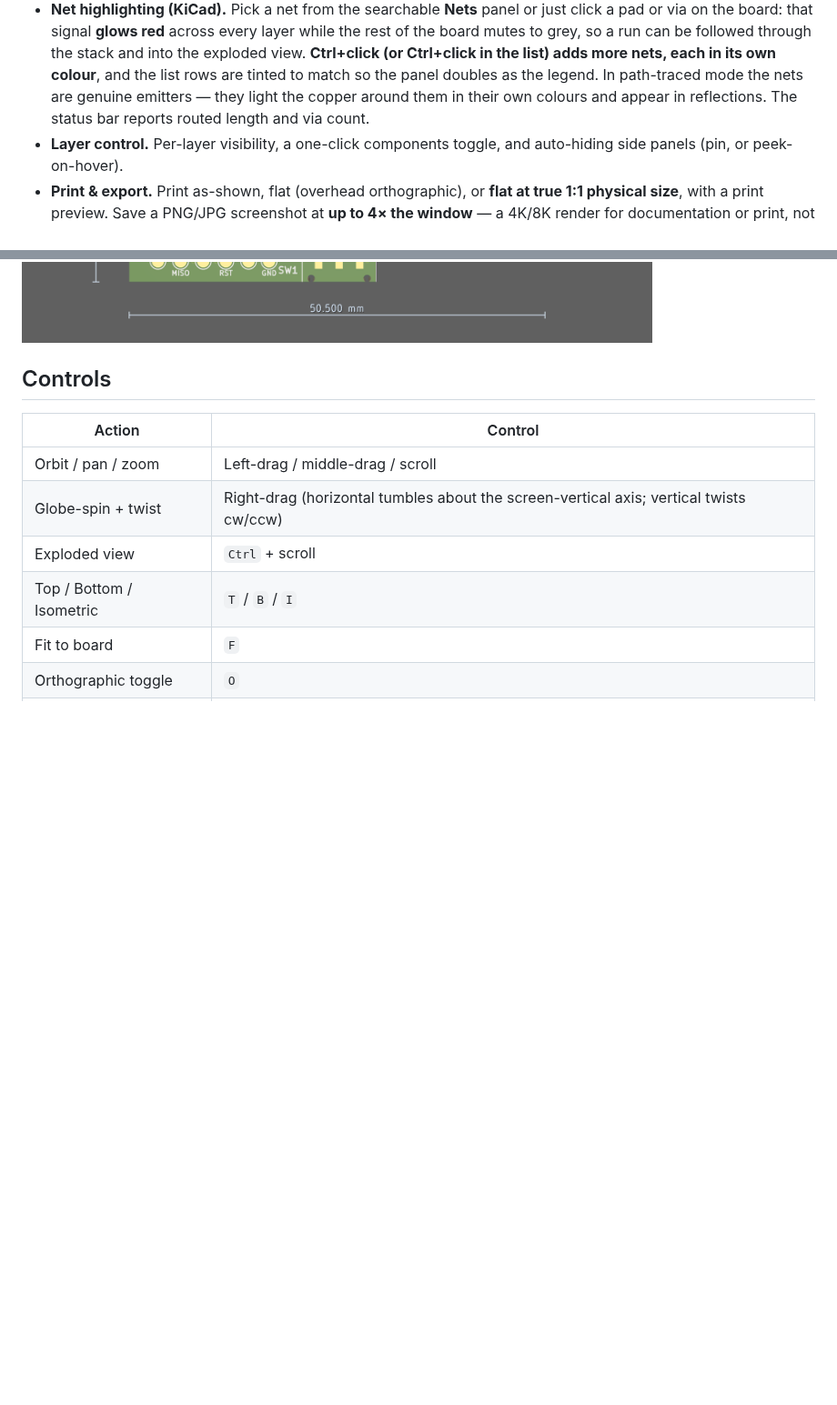
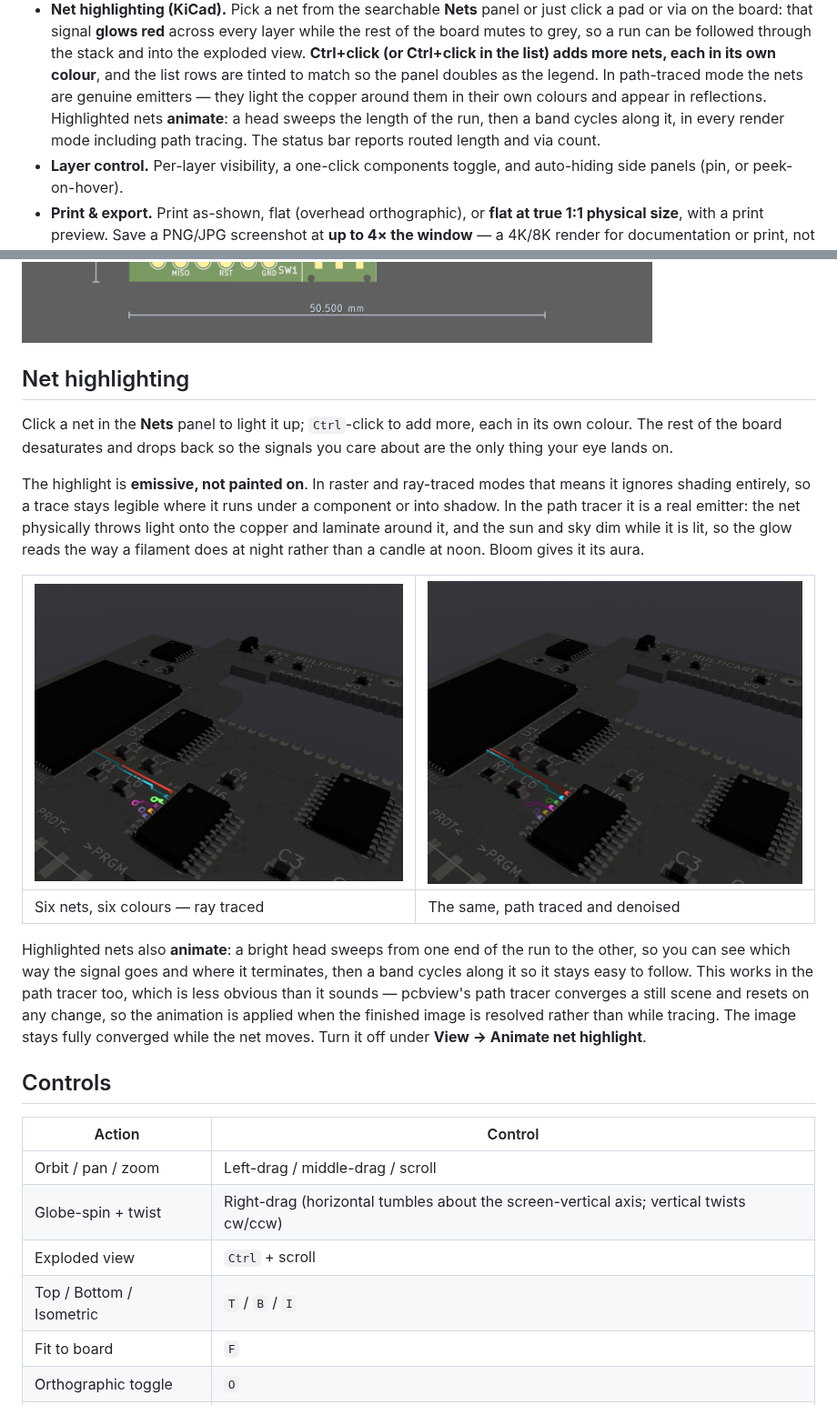
Before and after one commit to djanice1980/pcbview, a Markdown page: README.md, 2 parts joined by grey strips. Shown at 91% size. Rendered like a GitHub page; pictures changed too: docs/images/nets_multi.png (added), docs/images/nets_multi_pt.png (added); blank space fills up the shorter version.

Commit message:
Release 1.15.0: net chase animation, bloom, multi-net showcase
Version bumped in all four places (CMakeLists, .rc VERSIONINFO, About
dialog, .iss).

README gains a Net highlighting section with two new screenshots -- six
nets highlighted in six colours, ray traced and path traced -- and notes
the chase animation, including the fact that it runs in the path tracer
without breaking convergence.

Co-Authored-By: Claude Fable 5 <noreply@anthropic.com>

```diff
--- a/README.md
+++ b/README.md
@@ -61,8 +61,10 @@ was built RT-ready from day one for a future hardware ray-tracing mode.
   Ctrl+click in the list) adds more nets, each in its own colour**, and the
   list rows are tinted to match so the panel doubles as the legend. In
   path-traced mode the nets are genuine emitters — they light the copper
-  around them in their own colours and appear in reflections. The status bar
-  reports routed length and via count.
+  around them in their own colours and appear in reflections. Highlighted nets
+  **animate**: a head sweeps the length of the run, then a band cycles along
+  it, in every render mode including path tracing. The status bar reports
+  routed length and via count.
 - **Layer control.** Per-layer visibility, a one-click components toggle, and
   auto-hiding side panels (pin, or peek-on-hover).
 - **Print & export.** Print as-shown, flat (overhead orthographic), or **flat at
@@ -151,6 +153,32 @@ sit on one net, that net's **shortest routed path**. Here the two RST5 vias are
 30.195 mm apart in a straight line but 38.260 mm along the copper:
 
 ![Measurement, dimension callouts and the net panel](docs/images/measure.png)
+
+## Net highlighting
+
+Click a net in the **Nets** panel to light it up; `Ctrl`-click to add more, each
+in its own colour. The rest of the board desaturates and drops back so the
+signals you care about are the only thing your eye lands on.
+
+The highlight is **emissive, not painted on**. In raster and ray-traced modes
+that means it ignores shading entirely, so a trace stays legible where it runs
+under a component or into shadow. In the path tracer it is a real emitter: the
+net physically throws light onto the copper and laminate around it, and the sun
+and sky dim while it is lit, so the glow reads the way a filament does at night
+rather than a candle at noon. Bloom gives it its aura.
+
+| ![Six nets highlighted, ray traced](docs/images/nets_multi.png) | ![The same six nets, path traced](docs/images/nets_multi_pt.png) |
+|---|---|
+| Six nets, six colours — ray traced | The same, path traced and denoised |
+
+Highlighted nets also **animate**: a bright head sweeps from one end of the run
+to the other, so you can see which way the signal goes and where it terminates,
+then a band cycles along it so it stays easy to follow. This works in the path
+tracer too, which is less obvious than it sounds — pcbview's path tracer
+converges a still scene and resets on any change, so the animation is applied
+when the finished image is resolved rather than while tracing. The image stays
+fully converged while the net moves. Turn it off under **View → Animate net
+highlight**.
 
 ## Controls
 
```
Also changed, not shown: 4 other files.
